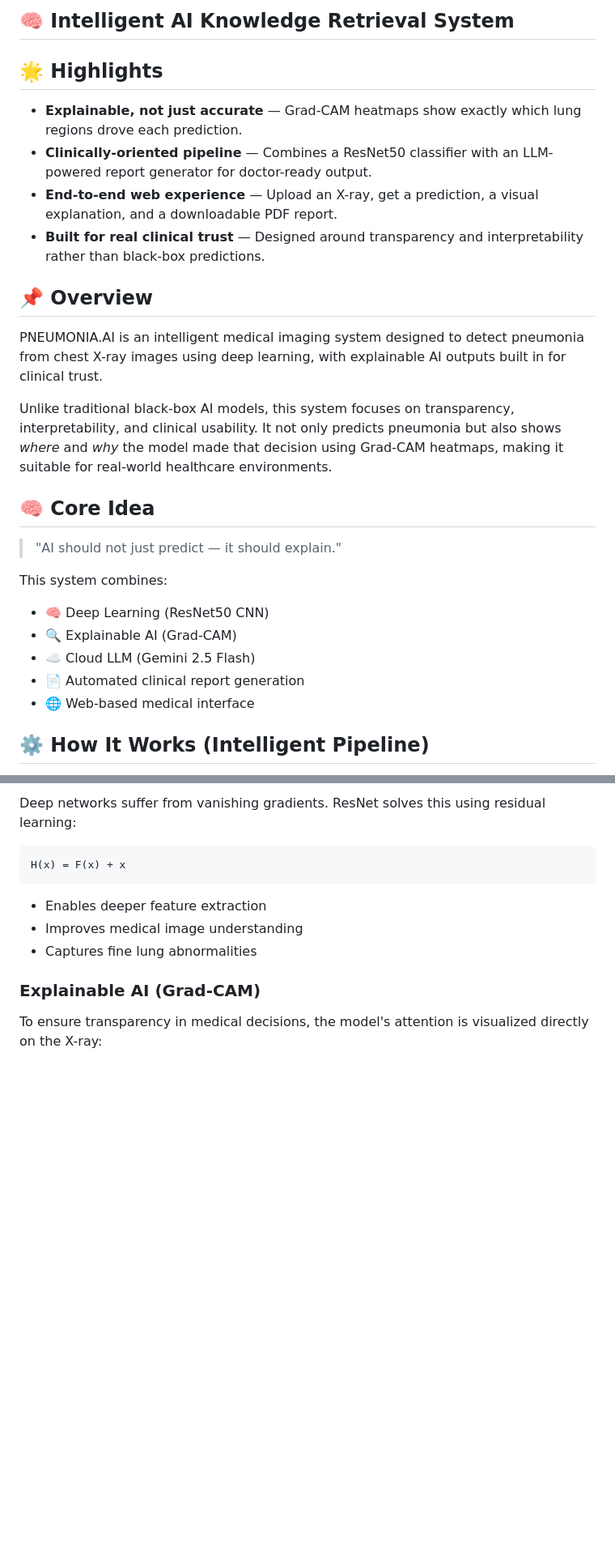
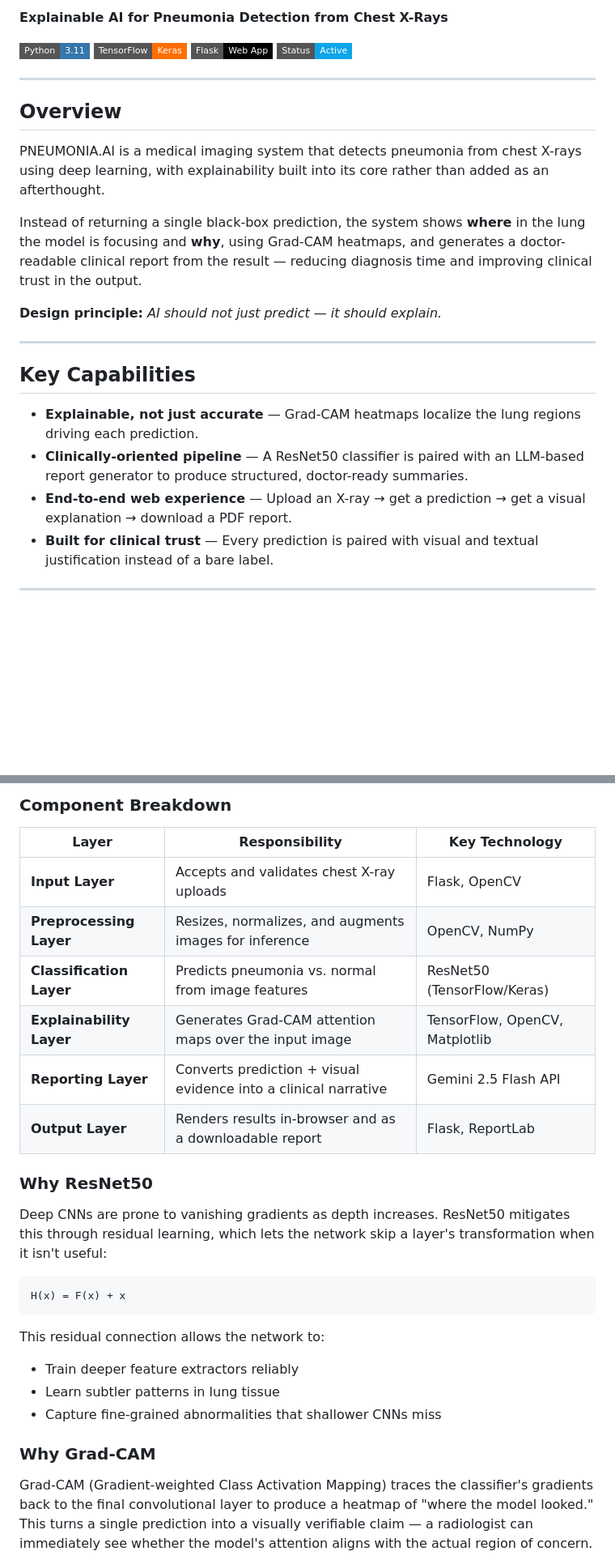
Before and after one commit to Biswajitpa/PNEUMONIA.AI, a Markdown page: README.md, 2 parts joined by grey strips. Shown at 81% size. Rendered like a GitHub page; badges without logos; blank space fills up the shorter version.

````diff
--- a/README.md
+++ b/README.md
@@ -8,30 +6,29 @@
 
-## 🧠 Intelligent AI Knowledge Retrieval System
+**Explainable AI for Pneumonia Detection from Chest X-Rays**
 
-## 🌟 Highlights
+![Python](https://img.shields.io/badge/Python-3.11-3776AB?style=flat-square&logo=python&logoColor=white)
+![TensorFlow](https://img.shields.io/badge/TensorFlow-Keras-FF6F00?style=flat-square&logo=tensorflow&logoColor=white)
+![Flask](https://img.shields.io/badge/Flask-Web%20App-000000?style=flat-square&logo=flask&logoColor=white)
+![License](https://img.shields.io/badge/Status-Active-0ea5e9?style=flat-square)
 
-- **Explainable, not just accurate** — Grad-CAM heatmaps show exactly which lung regions drove each prediction.
-- **Clinically-oriented pipeline** — Combines a ResNet50 classifier with an LLM-powered report generator for doctor-ready output.
-- **End-to-end web experience** — Upload an X-ray, get a prediction, a visual explanation, and a downloadable PDF report.
-- **Built for real clinical trust** — Designed around transparency and interpretability rather than black-box predictions.
+---
 
-## 📌 Overview
+## Overview
 
-PNEUMONIA.AI is an intelligent medical imaging system designed to detect pneumonia from chest X-ray images using deep learning, with explainable AI outputs built in for clinical trust.
+PNEUMONIA.AI is a medical imaging system that detects pneumonia from chest X-rays using deep learning, with explainability built into its core rather than added as an afterthought.
 
-Unlike traditional black-box AI models, this system focuses on transparency, interpretability, and clinical usability. It not only predicts pneumonia but also shows *where* and *why* the model made that decision using Grad-CAM heatmaps, making it suitable for real-world healthcare environments.
+Instead of returning a single black-box prediction, the system shows **where** in the lung the model is focusing and **why**, using Grad-CAM heatmaps, and generates a doctor-readable clinical report from the result — reducing diagnosis time and improving clinical trust in the output.
 
-## 🧠 Core Idea
+**Design principle:** *AI should not just predict — it should explain.*
 
-> "AI should not just predict — it should explain."
+---
 
-This system combines:
+## Key Capabilities
 
-- 🧠 Deep Learning (ResNet50 CNN)
-- 🔍 Explainable AI (Grad-CAM)
-- ☁️ Cloud LLM (Gemini 2.5 Flash)
-- 📄 Automated clinical report generation
-- 🌐 Web-based medical interface
+- **Explainable, not just accurate** — Grad-CAM heatmaps localize the lung regions driving each prediction.
+- **Clinically-oriented pipeline** — A ResNet50 classifier is paired with an LLM-based report generator to produce structured, doctor-ready summaries.
+- **End-to-end web experience** — Upload an X-ray → get a prediction → get a visual explanation → download a PDF report.
+- **Built for clinical trust** — Every prediction is paired with visual and textual justification instead of a bare label.
 
-## ⚙️ How It Works (Intelligent Pipeline)
+---
 
@@ -45,15 +53,29 @@ This system combines:
 
-Deep networks suffer from vanishing gradients. ResNet solves this using residual learning:
+### Component Breakdown
+
+| Layer | Responsibility | Key Technology |
+|---|---|---|
+| **Input Layer** | Accepts and validates chest X-ray uploads | Flask, OpenCV |
+| **Preprocessing Layer** | Resizes, normalizes, and augments images for inference | OpenCV, NumPy |
+| **Classification Layer** | Predicts pneumonia vs. normal from image features | ResNet50 (TensorFlow/Keras) |
+| **Explainability Layer** | Generates Grad-CAM attention maps over the input image | TensorFlow, OpenCV, Matplotlib |
+| **Reporting Layer** | Converts prediction + visual evidence into a clinical narrative | Gemini 2.5 Flash API |
+| **Output Layer** | Renders results in-browser and as a downloadable report | Flask, ReportLab |
+
+### Why ResNet50
+
+Deep CNNs are prone to vanishing gradients as depth increases. ResNet50 mitigates this through residual learning, which lets the network skip a layer's transformation when it isn't useful:
 
 ```
 H(x) = F(x) + x
 ```
 
-- Enables deeper feature extraction
-- Improves medical image understanding
-- Captures fine lung abnormalities
+This residual connection allows the network to:
+- Train deeper feature extractors reliably
+- Learn subtler patterns in lung tissue
+- Capture fine-grained abnormalities that shallower CNNs miss
 
-### Explainable AI (Grad-CAM)
+### Why Grad-CAM
 
-To ensure transparency in medical decisions, the model's attention is visualized directly on the X-ray:
+Grad-CAM (Gradient-weighted Class Activation Mapping) traces the classifier's gradients back to the final convolutional layer to produce a heatmap of "where the model looked." This turns a single prediction into a visually verifiable claim — a radiologist can immediately see whether the model's attention aligns with the actual region of concern.
 
````
Also changed, not shown: other parts of README.md (+60 -85 lines).
